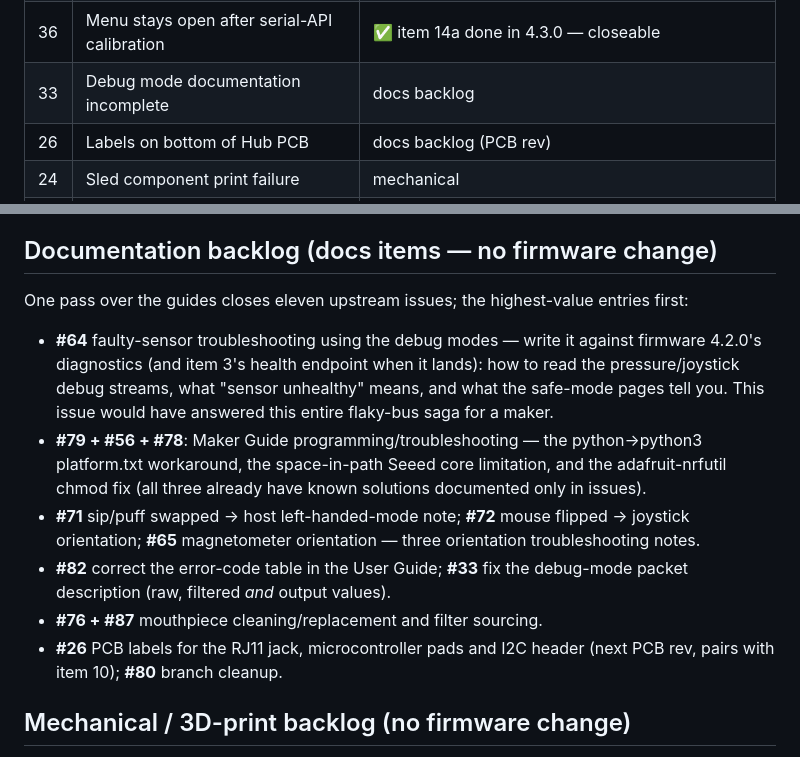
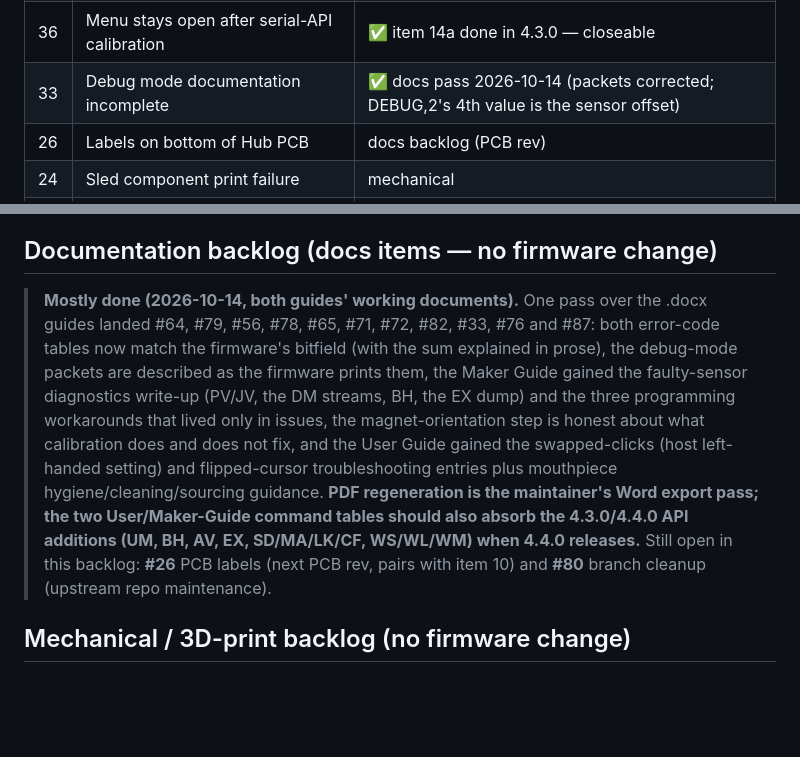
Before and after one commit to goforwest/LipSync_Connect, a Markdown page: docs/firmware-4.2.0-future-improvements.md, 2 parts joined by grey strips. Drawn GitHub-style; blank space fills up the shorter version.

Commit message:
Docs: the guides pass is in — eleven upstream issues (#64 #79 #56 #78 #65 #71 #72 #82 #33 #76 #87) resolved in the two working .docx guides (both error tables corrected to the firmware's bitfield with the sum explained, debug packets fixed, faulty-sensor diagnostics + programming workarounds written into the Maker Guide, orientation troubleshooting + mouthpiece hygiene/sourcing into the User Guide), with the maintainer-side residuals named honestly: PDF regeneration is the Word export pass, and the serial-command tables should absorb the 4.3.0/4.4.0 endpoints (UM/BH/AV/EX/SD/MA/LK/CF/WS/WL/WM) when 4.4.0 releases. #26 (PCB rev) and #80 (branch cleanup) stay open in the backlog

```diff
--- a/docs/firmware-4.2.0-future-improvements.md
+++ b/docs/firmware-4.2.0-future-improvements.md
@@ -66,7 +66,7 @@ marked ✅ are code-complete pending the 4.3.0 hardware validation session.
 | 43 | LED feedback keyed to input state, not action | ✅ item 16 done: audio in 4.3.0, LED in 4.4.0 as the opt-in LM=3 tier (closeable after the hardware validation it ships for) |
 | 37 | TLV493D library deprecated | ✅ item 1 done in 4.4.0 (bounded vendored fork; item 2's XENSIV migration is the deliberate follow-up) |
 | 36 | Menu stays open after serial-API calibration | ✅ item 14a done in 4.3.0 — closeable |
-| 33 | Debug mode documentation incomplete | docs backlog |
+| 33 | Debug mode documentation incomplete | ✅ docs pass 2026-10-14 (packets corrected; DEBUG,2's 4th value is the sensor offset) |
 | 26 | Labels on bottom of Hub PCB | docs backlog (PCB rev) |
 | 24 | Sled component print failure | mechanical |
 | 22 | Sip/puff threshold levels UX | ✅ item 15 done in 4.4.0 (10-level Hub-menu scale; closeable after hardware validation) |
@@ -486,26 +486,22 @@ review for low-humidity environments.
 
 ## Documentation backlog (docs items — no firmware change)
 
-One pass over the guides closes eleven upstream issues; the highest-value
-entries first:
-
-- **#64** faulty-sensor troubleshooting using the debug modes — write it
-  against firmware 4.2.0's diagnostics (and item 3's health endpoint when
-  it lands): how to read the pressure/joystick debug streams, what
-  "sensor unhealthy" means, and what the safe-mode pages tell you. This
-  issue would have answered this entire flaky-bus saga for a maker.
-- **#79 + #56 + #78**: Maker Guide programming/troubleshooting — the
-  python→python3 platform.txt workaround, the space-in-path Seeed core
-  limitation, and the adafruit-nrfutil chmod fix (all three already have
-  known solutions documented only in issues).
-- **#71** sip/puff swapped → host left-handed-mode note; **#72** mouse
-  flipped → joystick orientation; **#65** magnetometer orientation —
-  three orientation troubleshooting notes.
-- **#82** correct the error-code table in the User Guide; **#33** fix the
-  debug-mode packet description (raw, filtered *and* output values).
-- **#76 + #87** mouthpiece cleaning/replacement and filter sourcing.
-- **#26** PCB labels for the RJ11 jack, microcontroller pads and I2C
-  header (next PCB rev, pairs with item 10); **#80** branch cleanup.
+> **Mostly done (2026-10-14, both guides' working documents).** One pass
+> over the .docx guides landed #64, #79, #56, #78, #65, #71, #72, #82,
+> #33, #76 and #87: both error-code tables now match the firmware's
+> bitfield (with the sum explained in prose), the debug-mode packets are
+> described as the firmware prints them, the Maker Guide gained the
+> faulty-sensor diagnostics write-up (PV/JV, the DM streams, BH, the EX
+> dump) and the three programming workarounds that lived only in issues,
+> the magnet-orientation step is honest about what calibration does and
+> does not fix, and the User Guide gained the swapped-clicks
+> (host left-handed setting) and flipped-cursor troubleshooting entries
+> plus mouthpiece hygiene/cleaning/sourcing guidance. **PDF regeneration
+> is the maintainer's Word export pass; the two User/Maker-Guide command
+> tables should also absorb the 4.3.0/4.4.0 API additions (UM, BH, AV,
+> EX, SD/MA/LK/CF, WS/WL/WM) when 4.4.0 releases.** Still open in this
+> backlog: **#26** PCB labels (next PCB rev, pairs with item 10) and
+> **#80** branch cleanup (upstream repo maintenance).
 
 ## Mechanical / 3D-print backlog (no firmware change)
 
```
Also changed, not shown: other parts of docs/firmware-4.2.0-future-improvements.md (+9 -9 lines).
